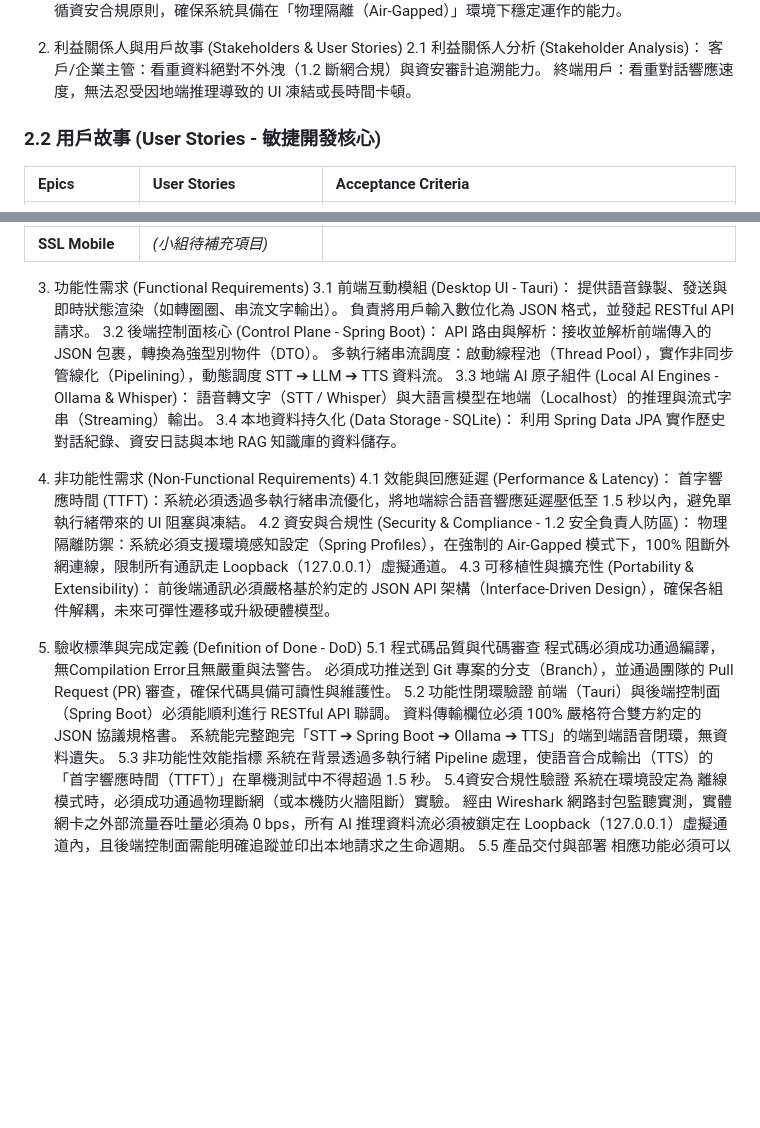
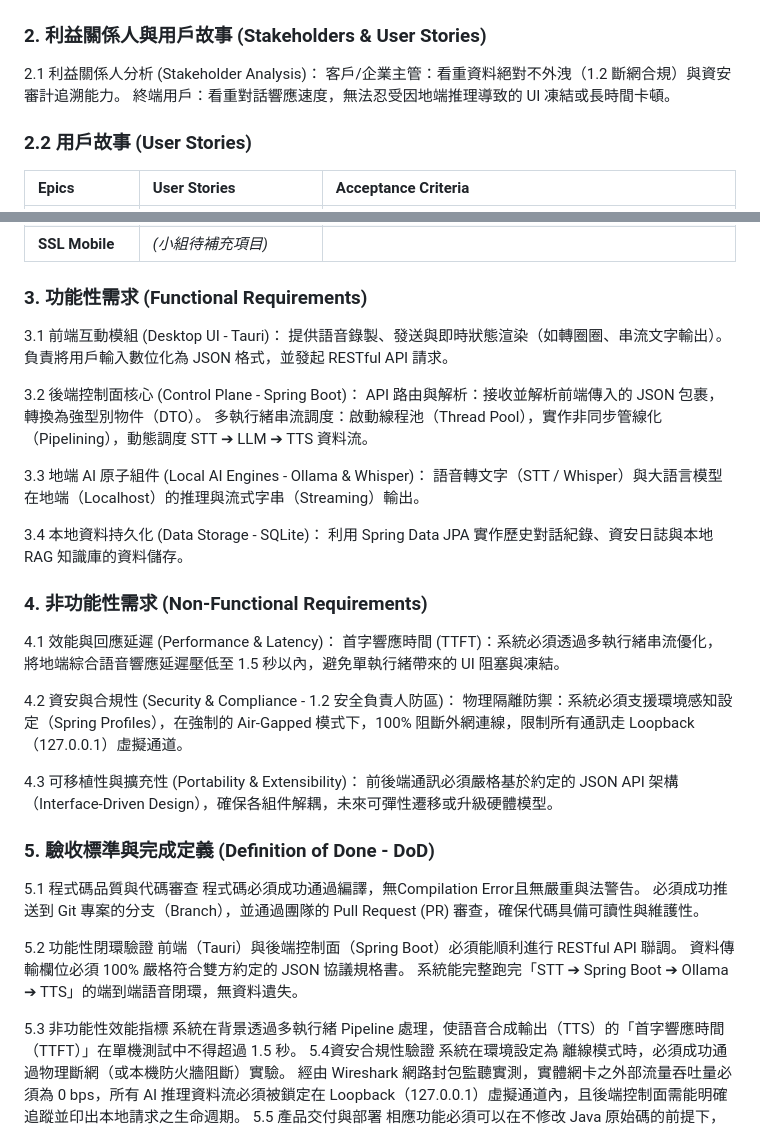
Before and after one commit to dhebhxh/SpeakSpace-Local-Group-Repo, a Markdown page: README.md, 2 parts joined by grey strips. Drawn GitHub-style; blank space fills up the shorter version.

```diff
--- a/README.md
+++ b/README.md
@@ -7,11 +9,11 @@
 遵循資安合規原則，確保系統具備在「物理隔離（Air-Gapped）」環境下穩定運作的能力。
 
 
-2. 利益關係人與用戶故事 (Stakeholders & User Stories)
+### 2. 利益關係人與用戶故事 (Stakeholders & User Stories)
 2.1 利益關係人分析 (Stakeholder Analysis)：
 客戶/企業主管：看重資料絕對不外洩（1.2 斷網合規）與資安審計追溯能力。
 終端用戶：看重對話響應速度，無法忍受因地端推理導致的 UI 凍結或長時間卡頓。
-### 2.2 用戶故事 (User Stories - 敏捷開發核心)
+### 2.2 用戶故事 (User Stories)
 
 | Epics | User Stories | Acceptance Criteria |
 | :--- | :--- | :--- |
@@ -25,36 +27,50 @@
 | | **As a:** 企業主管<br>**I Want:** 應用程式資料不離開裝置<br>**So That:** 機密或敏感資料能得到保護 | **Given:** 使用者希望全部使用過程不經手網路<br>**When:** 使用者選擇離線模式後<br>**Then:** 輸入與輸出的資料將不自動同步至伺服器 |
 | **SSL Mobile** | *(小組待補充項目)* | |
 
-3. 功能性需求 (Functional Requirements)
+### 3. 功能性需求 (Functional Requirements)
 3.1 前端互動模組 (Desktop UI - Tauri)：
 提供語音錄製、發送與即時狀態渲染（如轉圈圈、串流文字輸出）。
 負責將用戶輸入數位化為 JSON 格式，並發起 RESTful API 請求。
+
+
 3.2 後端控制面核心 (Control Plane - Spring Boot)：
 API 路由與解析：接收並解析前端傳入的 JSON 包裹，轉換為強型別物件（DTO）。
 多執行緒串流調度：啟動線程池（Thread Pool），實作非同步管線化（Pipelining），動態調度 STT ➔ LLM ➔ TTS 資料流。
+
+
 3.3 地端 AI 原子組件 (Local AI Engines - Ollama & Whisper)：
 語音轉文字（STT / Whisper）與大語言模型在地端（Localhost）的推理與流式字串（Streaming）輸出。
+
+
 3.4 本地資料持久化 (Data Storage - SQLite)：
 利用 Spring Data JPA 實作歷史對話紀錄、資安日誌與本地 RAG 知識庫的資料儲存。
 
 
-5. 非功能性需求 (Non-Functional Requirements)
+### 4. 非功能性需求 (Non-Functional Requirements)
 4.1 效能與回應延遲 (Performance & Latency)：
 首字響應時間 (TTFT)：系統必須透過多執行緒串流優化，將地端綜合語音響應延遲壓低至 1.5 秒以內，避免單執行緒帶來的 UI 阻塞與凍結。
+
+
 4.2 資安與合規性 (Security & Compliance - 1.2 安全負責人防區)：
 物理隔離防禦：系統必須支援環境感知設定（Spring Profiles），在強制的 Air-Gapped 模式下，100% 阻斷外網連線，限制所有通訊走 Loopback（127.0.0.1）虛擬通道。
+
+
 4.3 可移植性與擴充性 (Portability & Extensibility)：
 前後端通訊必須嚴格基於約定的 JSON API 架構（Interface-Driven Design），確保各組件解耦，未來可彈性遷移或升級硬體模型。
 
 
-6. 驗收標準與完成定義 (Definition of Done - DoD)
+### 5. 驗收標準與完成定義 (Definition of Done - DoD)
 5.1 程式碼品質與代碼審查
 程式碼必須成功通過編譯，無Compilation Error且無嚴重與法警告。
 必須成功推送到 Git 專案的分支（Branch），並通過團隊的 Pull Request (PR) 審查，確保代碼具備可讀性與維護性。
+
+
 5.2 功能性閉環驗證
 前端（Tauri）與後端控制面（Spring Boot）必須能順利進行 RESTful API 聯調。
 資料傳輸欄位必須 100% 嚴格符合雙方約定的 JSON 協議規格書。
 系統能完整跑完「STT ➔ Spring Boot ➔ Ollama ➔ TTS」的端到端語音閉環，無資料遺失。
+
+
 5.3 非功能性效能指標
 系統在背景透過多執行緒 Pipeline 處理，使語音合成輸出（TTS）的「首字響應時間（TTFT）」在單機測試中不得超過 1.5 秒。
 5.4資安合規性驗證
```
Also changed, not shown: other parts of README.md (+5 -3 lines).
